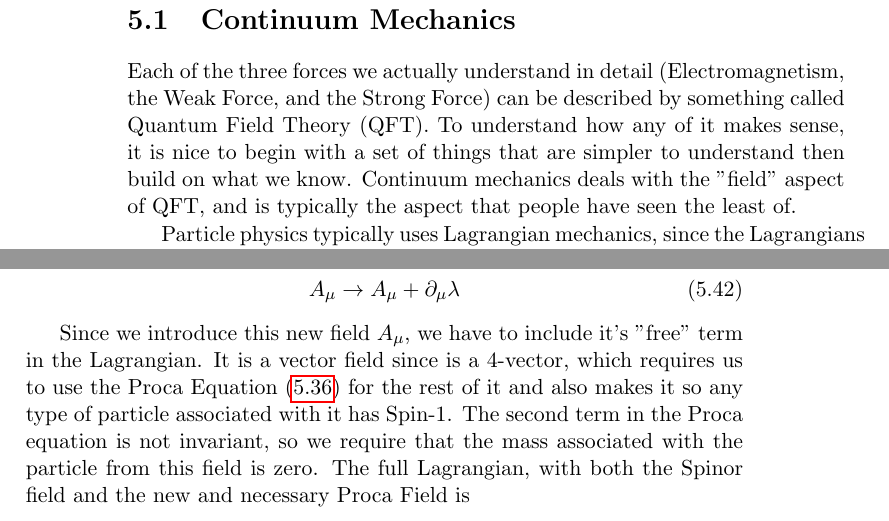
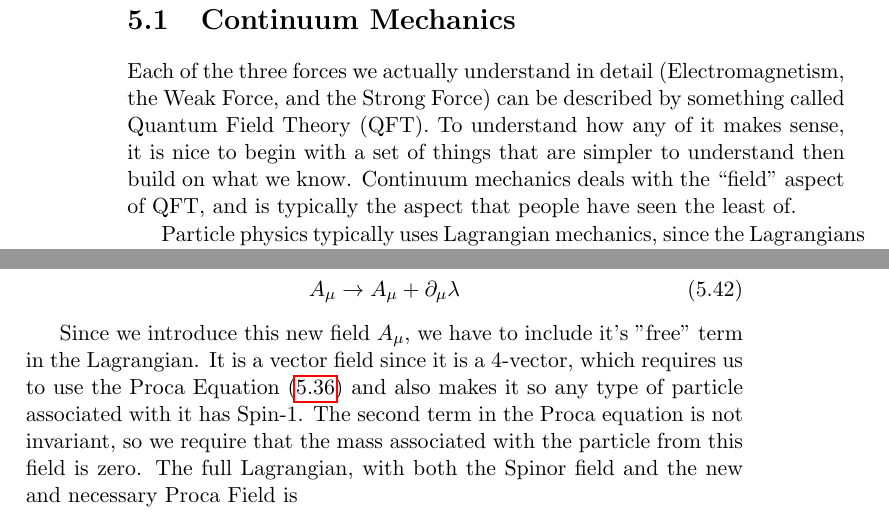
Before and after one commit to williamnash/notes, a LaTeX thesis (physics.tex, which reads physics/particlePhysicsInTheory.tex): two parts of pages 114 and 121 of 150, joined at a grey line, cut so that both start at the same text. Compiled offline with pdfLaTeX.

Commit message:
Typo fixes

```diff
--- a/physics/particlePhysicsInTheory.tex
+++ b/physics/particlePhysicsInTheory.tex
@@ -22,7 +22,7 @@ There are four so called "fundamental forces" that are able to describe the inte
 %\end{center}
 
 \section{Continuum Mechanics}
-Each of the three forces we actually understand in detail (Electromagnetism, the Weak Force, and the Strong Force) can be described by something called Quantum Field Theory (QFT). To understand how any of it makes sense, it is nice to begin with a set of things that are simpler to understand then build on what we know. Continuum mechanics deals with the "field" aspect of QFT, and is typically the aspect that people have seen the least of.
+Each of the three forces we actually understand in detail (Electromagnetism, the Weak Force, and the Strong Force) can be described by something called Quantum Field Theory (QFT). To understand how any of it makes sense, it is nice to begin with a set of things that are simpler to understand then build on what we know. Continuum mechanics deals with the ``field" aspect of QFT, and is typically the aspect that people have seen the least of.
 
 Particle physics typically uses Lagrangian mechanics, since the Lagrangians can be made relativistically invariant, as opposed to  Hamiltonians (an energy) which cannot be.
 
@@ -240,7 +240,7 @@ Where $A_\mu$ is a "gauge" field with a transformation rule
 A_\mu \rightarrow A_\mu + \partial_\mu\lambda
 \end{align}
 
-Since we introduce this new field $A_\mu$, we have to include it's "free" term in the Lagrangian. It is a vector field since is a 4-vector, which requires us to use the Proca Equation (\ref{proca}) for the rest of it and also makes it so any type of particle associated with it has Spin-1. The second term in the Proca equation is not invariant, so we require that the mass associated with the particle from this field is zero. The full Lagrangian, with both the Spinor field and the new and necessary Proca Field is
+Since we introduce this new field $A_\mu$, we have to include it's "free" term in the Lagrangian. It is a vector field since it is a 4-vector, which requires us to use the Proca Equation (\ref{proca}) and also makes it so any type of particle associated with it has Spin-1. The second term in the Proca equation is not invariant, so we require that the mass associated with the particle from this field is zero. The full Lagrangian, with both the Spinor field and the new and necessary Proca Field is
 \begin{align}
 \mathcal{L}(x) = [i\bar{\psi}\gamma^\mu\partial_\mu\psi - m\bar{\psi}\psi] + \left[\frac{-1}{16\pi}F^{\mu\nu}F_{\mu\nu}\right]- (q\bar{\psi}\gamma^\mu\psi)A_\mu
 \end{align}
```
Also changed, not shown: physics/particlePhysicsInTheory.tex (2 more changed lines).
